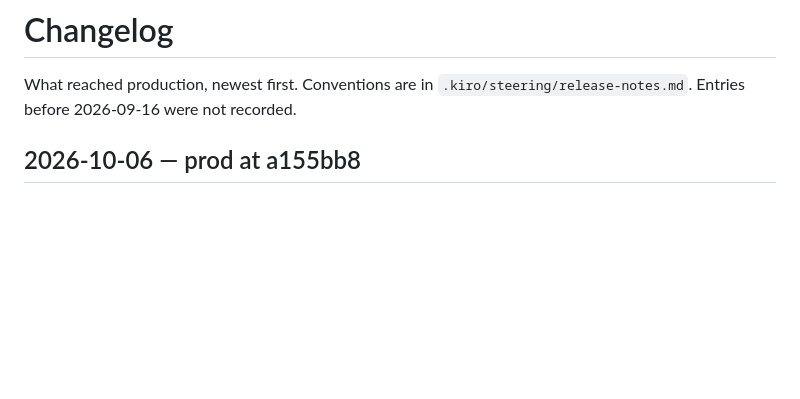
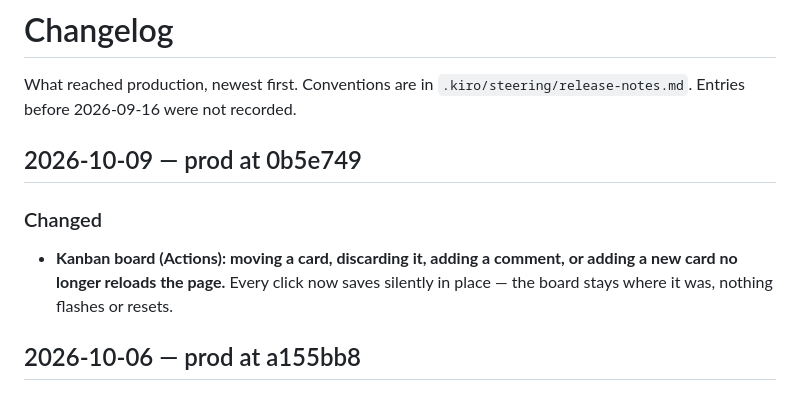
Before and after one commit to collaed/divingclub, a Markdown page: CHANGELOG.md, the part around the change. GitHub-like rendering; blank space fills up the shorter version.

Commit message:
chore: record the kanban no-reload fix in the changelog

```diff
--- a/CHANGELOG.md
+++ b/CHANGELOG.md
@@ -2,6 +2,13 @@
 
 What reached production, newest first. Conventions are in
 `.kiro/steering/release-notes.md`. Entries before 2026-09-16 were not recorded.
+
+## 2026-10-09 — prod at 0b5e749
+
+### Changed
+- **Kanban board (Actions): moving a card, discarding it, adding a comment, or
+  adding a new card no longer reloads the page.** Every click now saves silently
+  in place — the board stays where it was, nothing flashes or resets.
 
 ## 2026-10-06 — prod at a155bb8
 
```
